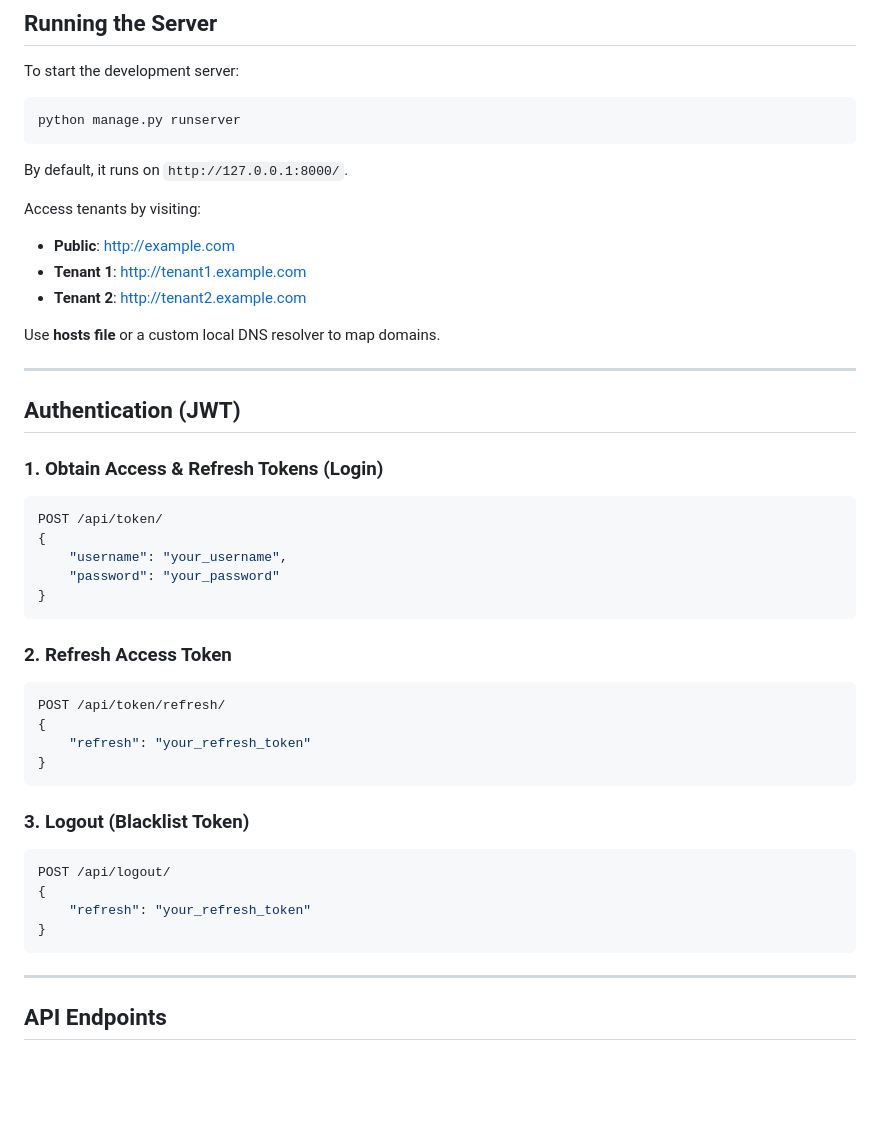
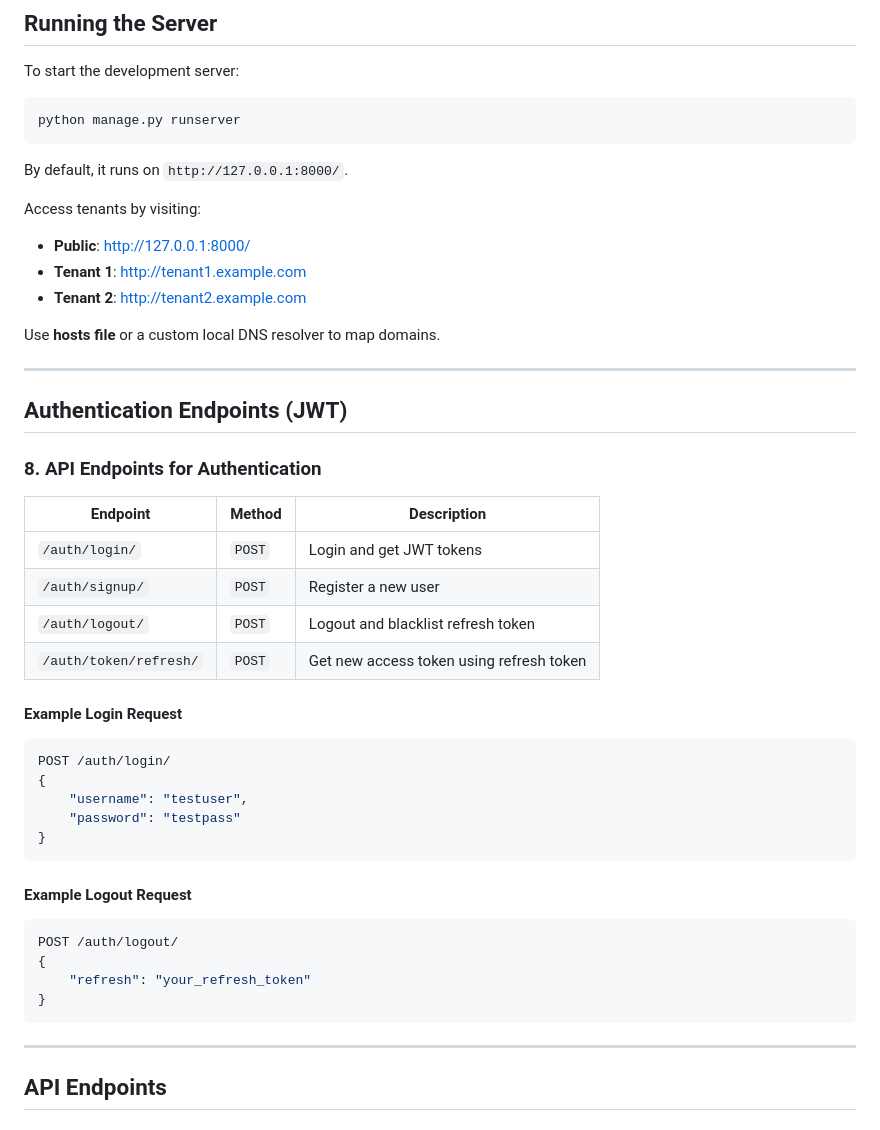
Before and after one commit to SaumyaMishra210/django_multitenant_implementation-, a Markdown page: README.md, the part around the change. GitHub-like rendering; blank space fills up the shorter version.

````diff
--- a/README.md
+++ b/README.md
@@ -130,7 +130,7 @@ python manage.py runserver
 By default, it runs on `http://127.0.0.1:8000/`.
 
 Access tenants by visiting:
-- **Public**: http://example.com
+- **Public**: http://127.0.0.1:8000/
 - **Tenant 1**: http://tenant1.example.com
 - **Tenant 2**: http://tenant2.example.com
 
@@ -138,32 +138,34 @@ Use **hosts file** or a custom local DNS resolver to map domains.
 
 ---
 
-## Authentication (JWT)
-### 1. Obtain Access & Refresh Tokens (Login)
-```bash
-POST /api/token/
+## Authentication Endpoints (JWT)
+
+### 8. API Endpoints for Authentication
+| Endpoint            | Method | Description |
+|---------------------|--------|-------------|
+| `/auth/login/`      | `POST` | Login and get JWT tokens |
+| `/auth/signup/`     | `POST` | Register a new user |
+| `/auth/logout/`     | `POST` | Logout and blacklist refresh token |
+| `/auth/token/refresh/` | `POST` | Get new access token using refresh token |
+
+#### Example Login Request
+```sh
+POST /auth/login/
 {
-    "username": "your_username",
-    "password": "your_password"
+    "username": "testuser",
+    "password": "testpass"
 }
 ```
-### 2. Refresh Access Token
-```bash
-POST /api/token/refresh/
-{
-    "refresh": "your_refresh_token"
-}
-```
-### 3. Logout (Blacklist Token)
-```bash
-POST /api/logout/
+
+#### Example Logout Request
+```sh
+POST /auth/logout/
 {
     "refresh": "your_refresh_token"
 }
 ```
 
 ---
-
 ## API Endpoints
 
 ### **Author Endpoints**
````
